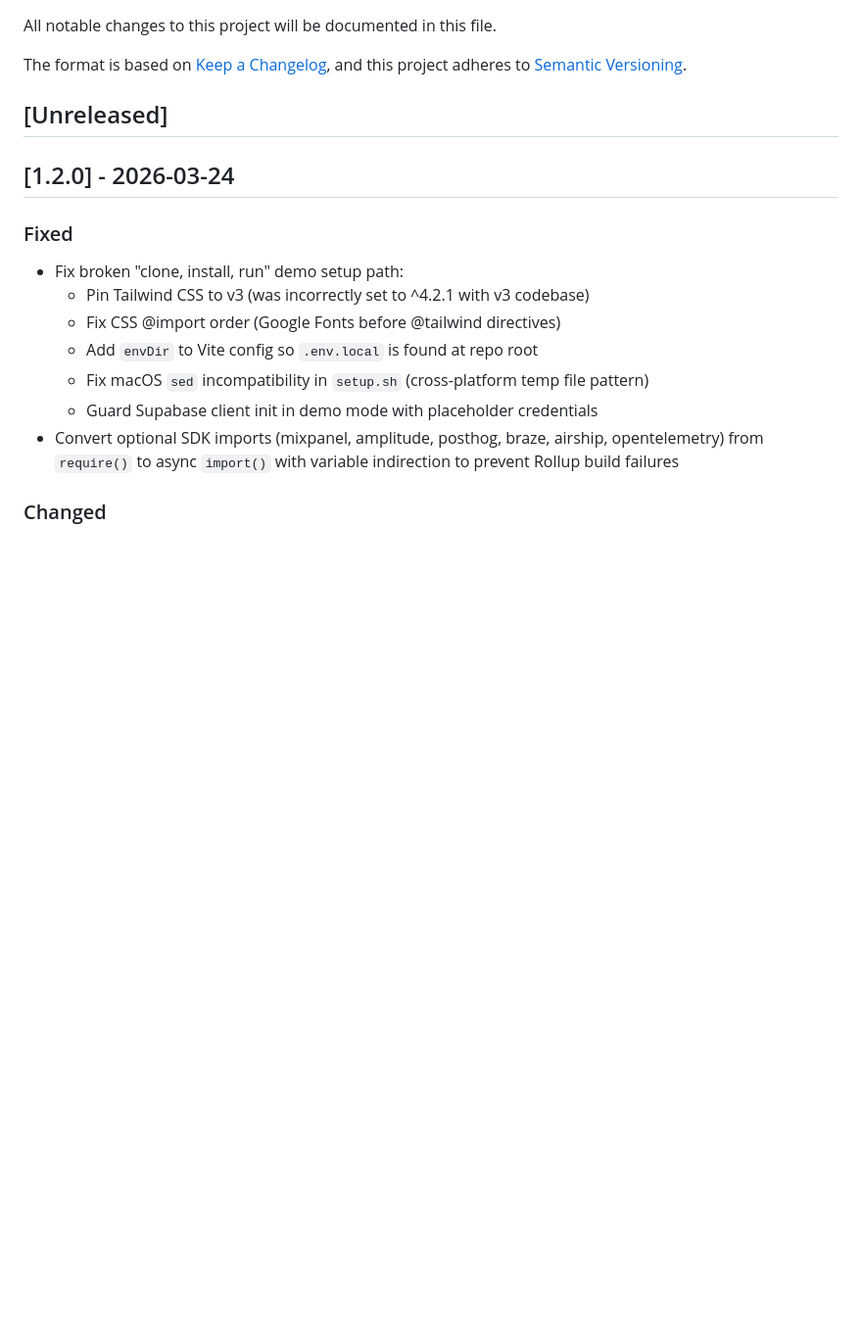
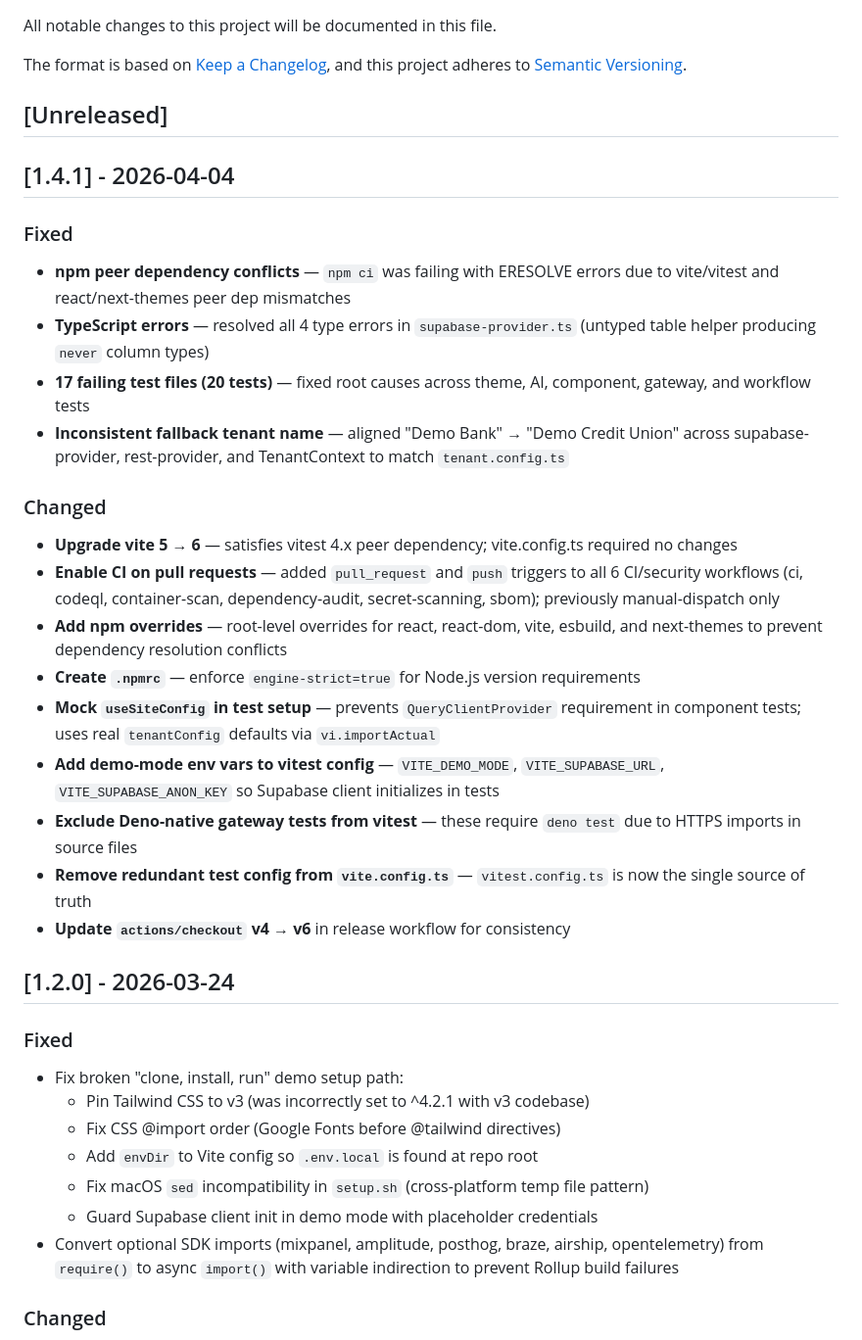
Before and after one commit to danweis07/Fiducia, a Markdown page: CHANGELOG.md, the part around the change. Shown at 98% size. Rendered like a GitHub page; blank space fills up the shorter version.

Commit message:
docs: add v1.4.1 release notes to CHANGELOG.md
https://claude.ai/code/session_019TrWst9nk6A2ngXR5LSTG7

```diff
--- a/CHANGELOG.md
+++ b/CHANGELOG.md
@@ -5,6 +5,27 @@ All notable changes to this project will be documented in this file.
 The format is based on [Keep a Changelog](https://keepachangelog.com/en/1.1.0/), and this project adheres to [Semantic Versioning](https://semver.org/spec/v2.0.0.html).
 
 ## [Unreleased]
+
+## [1.4.1] - 2026-04-04
+
+### Fixed
+
+- **npm peer dependency conflicts** — `npm ci` was failing with ERESOLVE errors due to vite/vitest and react/next-themes peer dep mismatches
+- **TypeScript errors** — resolved all 4 type errors in `supabase-provider.ts` (untyped table helper producing `never` column types)
+- **17 failing test files (20 tests)** — fixed root causes across theme, AI, component, gateway, and workflow tests
+- **Inconsistent fallback tenant name** — aligned "Demo Bank" → "Demo Credit Union" across supabase-provider, rest-provider, and TenantContext to match `tenant.config.ts`
+
+### Changed
+
+- **Upgrade vite 5 → 6** — satisfies vitest 4.x peer dependency; vite.config.ts required no changes
+- **Enable CI on pull requests** — added `pull_request` and `push` triggers to all 6 CI/security workflows (ci, codeql, container-scan, dependency-audit, secret-scanning, sbom); previously manual-dispatch only
+- **Add npm overrides** — root-level overrides for react, react-dom, vite, esbuild, and next-themes to prevent dependency resolution conflicts
+- **Create `.npmrc`** — enforce `engine-strict=true` for Node.js version requirements
+- **Mock `useSiteConfig` in test setup** — prevents `QueryClientProvider` requirement in component tests; uses real `tenantConfig` defaults via `vi.importActual`
+- **Add demo-mode env vars to vitest config** — `VITE_DEMO_MODE`, `VITE_SUPABASE_URL`, `VITE_SUPABASE_ANON_KEY` so Supabase client initializes in tests
+- **Exclude Deno-native gateway tests from vitest** — these require `deno test` due to HTTPS imports in source files
+- **Remove redundant test config from `vite.config.ts`** — `vitest.config.ts` is now the single source of truth
+- **Update `actions/checkout` v4 → v6** in release workflow for consistency
 
 ## [1.2.0] - 2026-03-24
 
```
